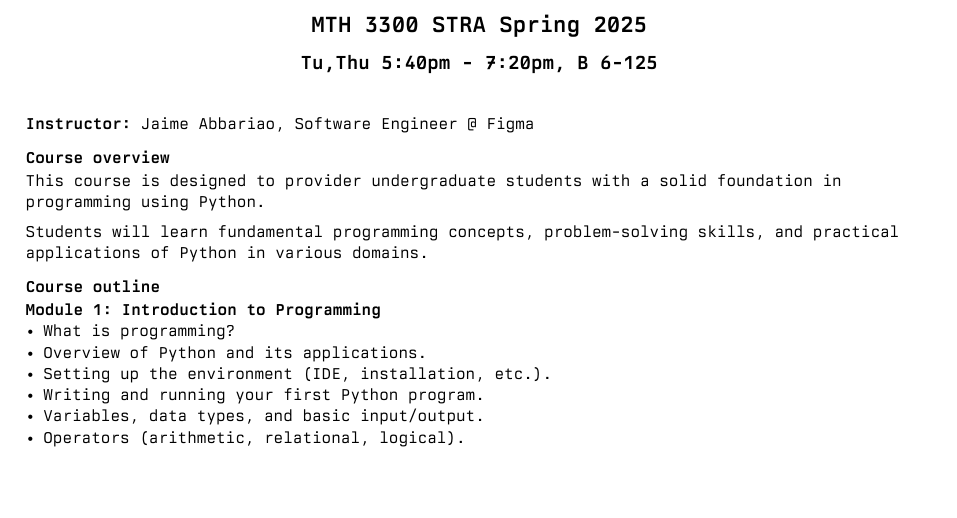
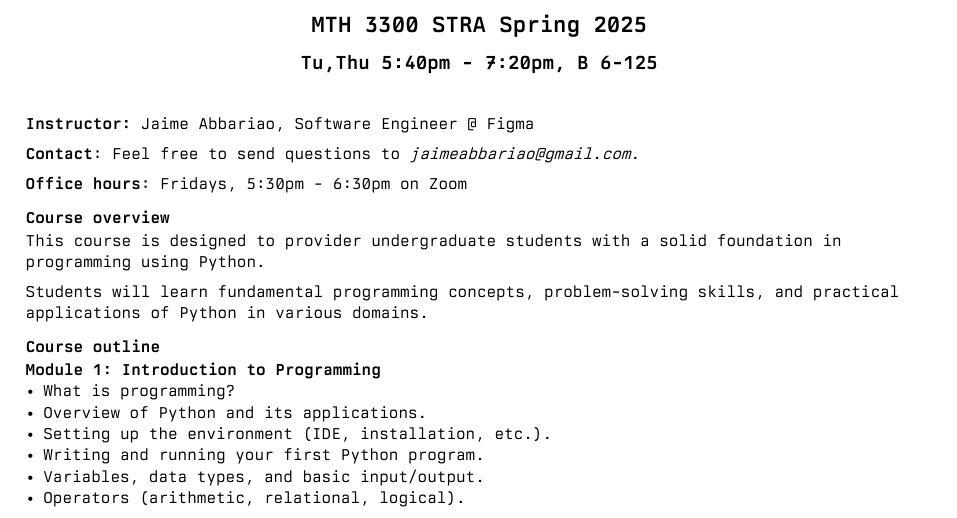
Before and after one commit to ja153903/baruch-mth3300, a Typst document (spr2025/syllabus.typ): part of page 1 of 2, cut so that both start at the same text, the shorter picture padded with empty space. The pictures show the PDF file spr2025/syllabus.pdf that the author committed with the source.

Commit message:
updating syllabus again

```diff
--- a/spr2025/syllabus.typ
+++ b/spr2025/syllabus.typ
@@ -14,6 +14,10 @@
 #linebreak() // adding this because this is kind of close
 
 *Instructor:* Jaime Abbariao, Software Engineer \@ #link("https://figma.com")[Figma]
+
+*Contact*: Feel free to send questions to _jaimeabbariao\@gmail.com_.
+
+*Office hours*: Fridays, 5:30pm - 6:30pm on Zoom
 
 === Course overview
 
```
Also changed, not shown: spr2025/syllabus.pdf.
